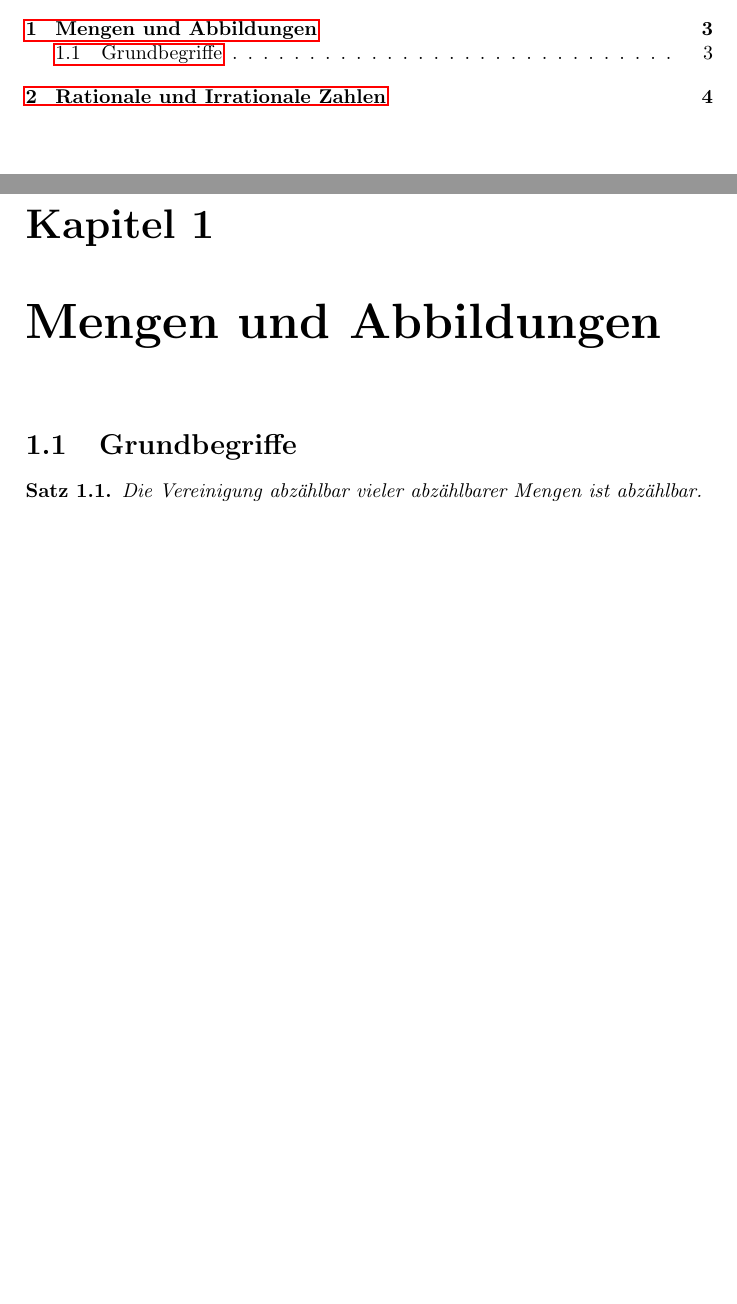
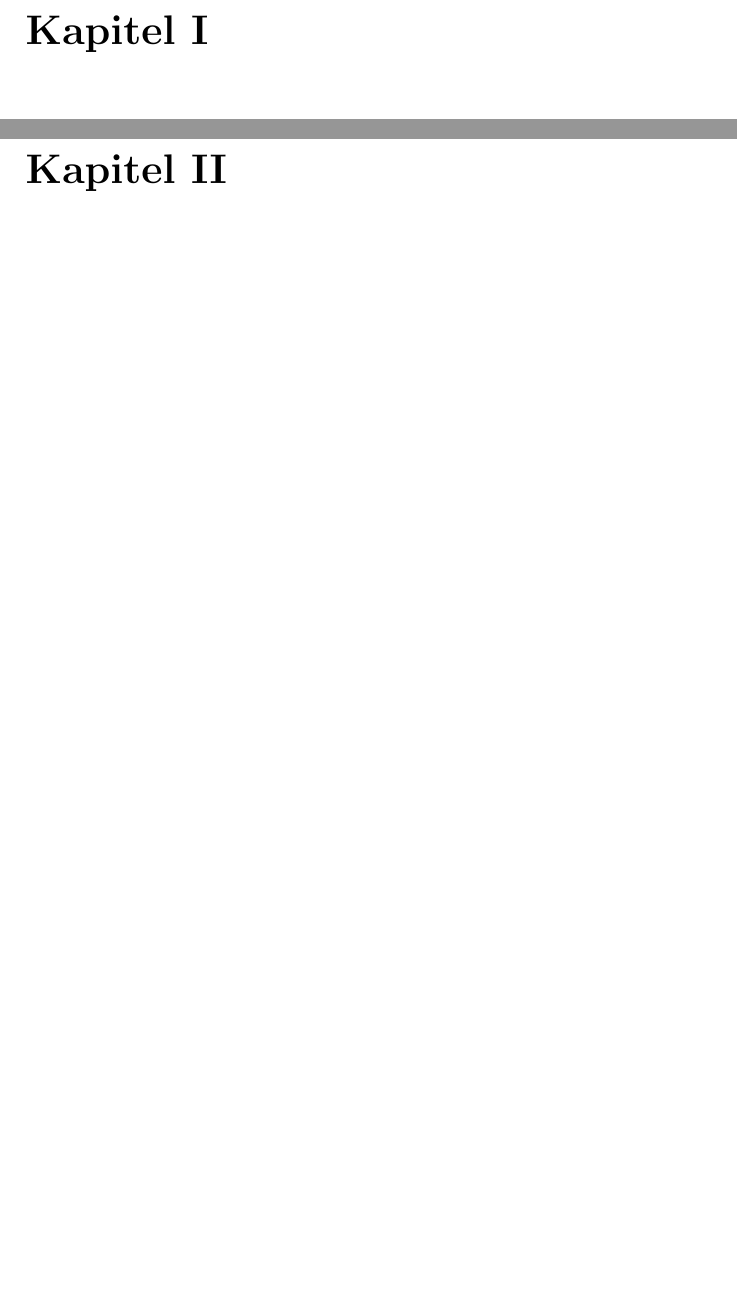
Before and after one commit to raw-bacon/ana1-notes, a LaTeX document (main.tex, which reads chapter1/chapter1.tex, chapter2/chapter2.tex): two parts of pages 3 and 4 of 5 before the commit and two parts of pages 4 and 5 of 5 after it, joined at a grey line, cut at the place of the change, the shorter picture padded with empty space. Compiled offline with pdfLaTeX.

```diff
--- a/chapter1/chapter1.tex
+++ b/chapter1/chapter1.tex
@@ -1,10 +1,5 @@
 \documentclass[../main.tex]{subfiles}
 
 \begin{document}
-\chapter{Mengen und Abbildungen}
-\section{Grundbegriffe}
-\begin{theorem}
-  Die Vereinigung abzählbar vieler abzählbarer Mengen
-  ist abzählbar.
-\end{theorem}
+\chapter{}
 \end{document}
--- a/chapter2/chapter2.tex
+++ b/chapter2/chapter2.tex
@@ -1,5 +1,5 @@
 \documentclass[../main.tex]{subfiles}
 
 \begin{document}
-\chapter{Rationale und Irrationale Zahlen}
+\chapter{}
 \end{document}
--- a/main.tex
+++ b/main.tex
@@ -1,5 +1,6 @@
 \documentclass[a4paper, oneside]{report}
 
+\usepackage[utf8]{inputenc}
 \usepackage[german]{babel}
 \usepackage{graphicx}
 \usepackage{amsmath}
```
Also changed, not shown: chapter1/chapter1.pdf, chapter2/chapter2.pdf, main.pdf, main.tex (1 more changed lines).
